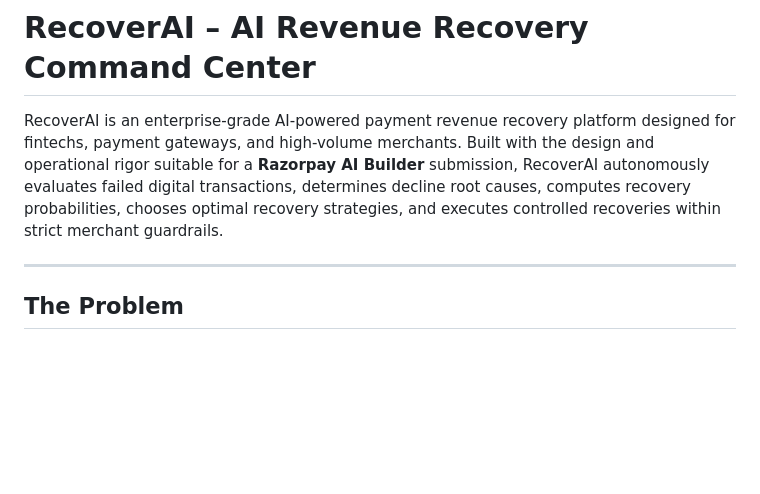
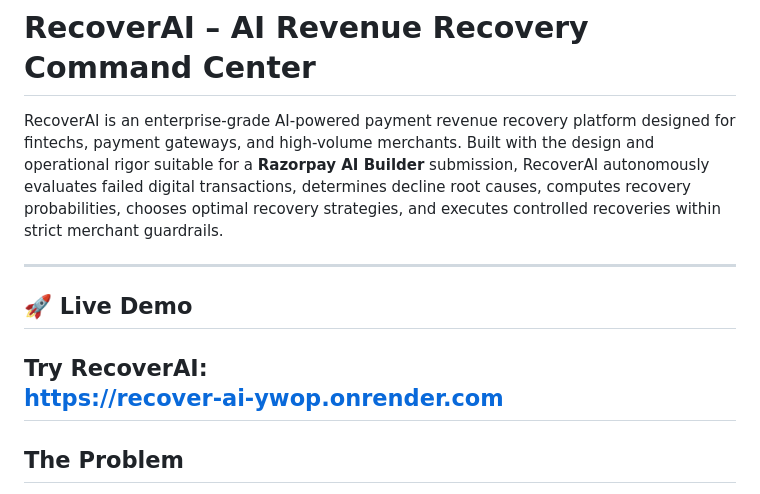
Before and after one commit to Aarya0310/Recover-AI, a Markdown page: README.md, the part around one of its changes. Drawn GitHub-style; blank space fills up the shorter version.

```diff
--- a/README.md
+++ b/README.md
@@ -2,6 +2,11 @@
 
 RecoverAI is an enterprise-grade AI-powered payment revenue recovery platform designed for fintechs, payment gateways, and high-volume merchants. Built with the design and operational rigor suitable for a **Razorpay AI Builder** submission, RecoverAI autonomously evaluates failed digital transactions, determines decline root causes, computes recovery probabilities, chooses optimal recovery strategies, and executes controlled recoveries within strict merchant guardrails.
 
+---
+## 🚀 Live Demo
+
+**Try RecoverAI:**
+https://recover-ai-ywop.onrender.com
 ---
 
 ## The Problem
```
Also changed, not shown: other parts of README.md (+90 -33 lines).
